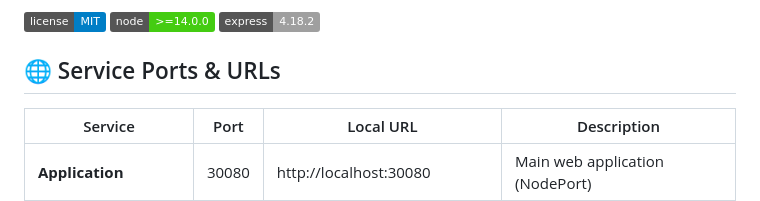
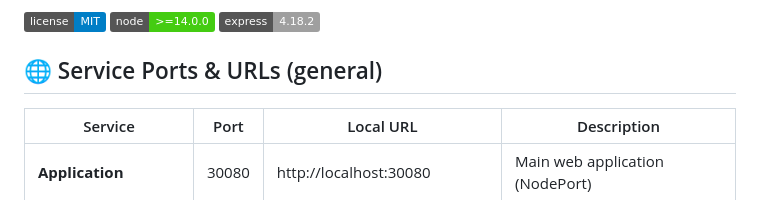
Before and after one commit to snowjug/stickly, a Markdown page: README.md, the part around the change. Rendered like a GitHub page; badges without logos.

Commit message:
Update section title for Service Ports & URLs

```diff
--- a/README.md
+++ b/README.md
@@ -8,7 +8,7 @@ A modern, feature-rich anonymous message board where users can share their thoug
 ![Node](https://img.shields.io/badge/node-%3E%3D14.0.0-brightgreen.svg)
 ![Express](https://img.shields.io/badge/express-4.18.2-lightgrey.svg)
 
-## 🌐 Service Ports & URLs
+## 🌐 Service Ports & URLs (general)
 
 | Service | Port | Local URL | Description |
 |---------|------|-----------|-------------|
```
